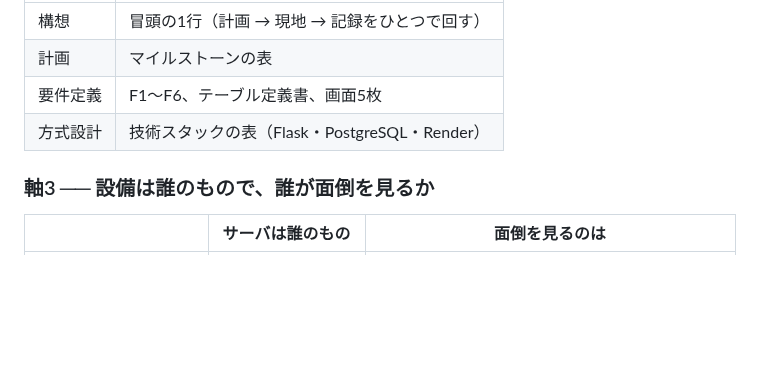
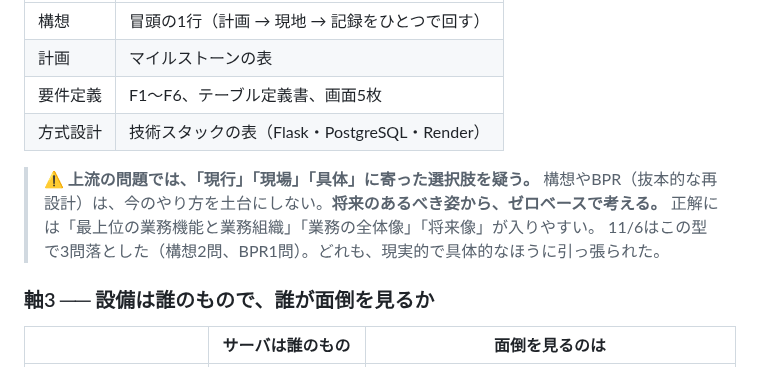
Before and after one commit to teiji-kaerinu/alternative, a Markdown page: docs/fe-kiso.md, the part around the change. GitHub-like rendering; blank space fills up the shorter version.

Commit message:
fe-kiso: §24 軸2 に「上流は現行や具体に寄った選択肢を疑う」を追加
Co-Authored-By: Claude Opus 5.5 <noreply@anthropic.com>
Claude-Session: https://claude.ai/code/session_01V7tqrbW72ZKcXNDztJwFSt

```diff
--- a/docs/fe-kiso.md
+++ b/docs/fe-kiso.md
@@ -1070,6 +1070,11 @@ ALTERNATIVE の `CLAUDE.md` に当てると、工程の順番がそのまま並
 | 要件定義 | F1〜F6、テーブル定義書、画面5枚 |
 | 方式設計 | 技術スタックの表（Flask・PostgreSQL・Render） |
 
+> ⚠️ **上流の問題では、「現行」「現場」「具体」に寄った選択肢を疑う。**
+> 構想やBPR（抜本的な再設計）は、今のやり方を土台にしない。**将来のあるべき姿から、ゼロベースで考える。**
+> 正解には「最上位の業務機能と業務組織」「業務の全体像」「将来像」が入りやすい。
+> 11/6はこの型で3問落とした（構想2問、BPR1問）。どれも、現実的で具体的なほうに引っ張られた。
+
 ### 軸3 ── 設備は誰のもので、誰が面倒を見るか
 
 | | サーバは誰のもの | 面倒を見るのは |
```
